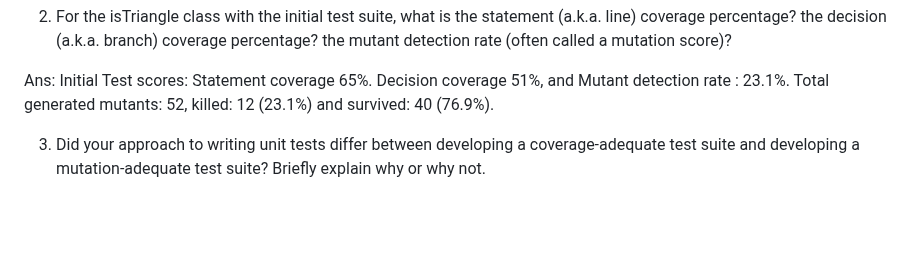
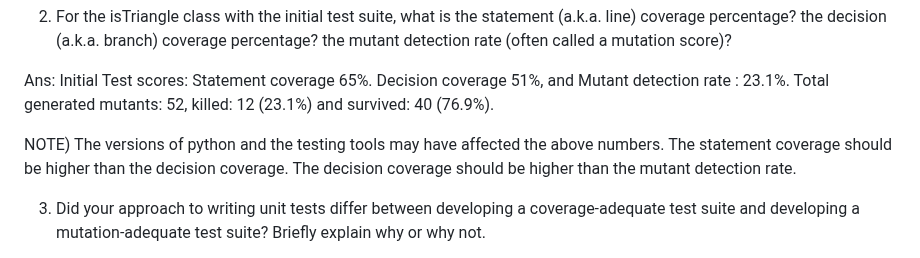
Before and after one commit to CS520-Fall2023/IE2-Triangle-Python-Solution, a Markdown page: README.md, the part around the change. Drawn GitHub-style; blank space fills up the shorter version.

Commit message:
Update README.md
Added a note to the answer for question 2.

```diff
--- a/README.md
+++ b/README.md
@@ -43,6 +43,8 @@ Automation Scripts: There are shell scripts to run the coverage tool and the mut
 branch) coverage percentage? the mutant detection rate (often called a mutation score)?
 
 Ans: Initial Test scores: Statement coverage 65%. Decision coverage 51%, and Mutant detection rate : 23.1%.   Total generated mutants: 52, killed: 12 (23.1%) and survived: 40 (76.9%).
+
+NOTE) The versions of python and the testing tools may have affected the above numbers. The statement coverage should be higher than the decision coverage. The decision coverage should be higher than the mutant detection rate.
 
 3. Did your approach to writing unit tests differ between developing a coverage-adequate test suite and
 developing a mutation-adequate test suite? Briefly explain why or why not.
```
